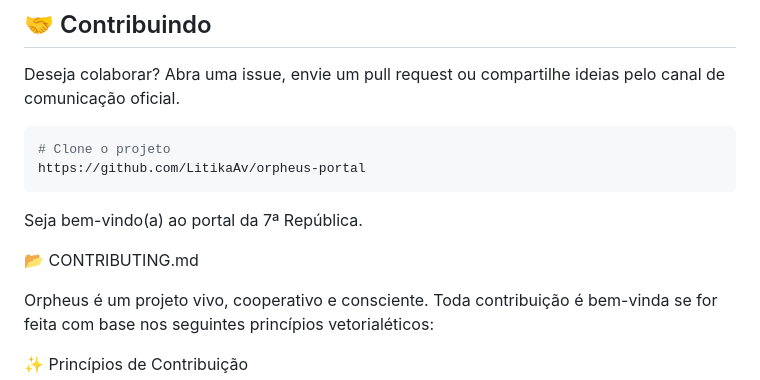
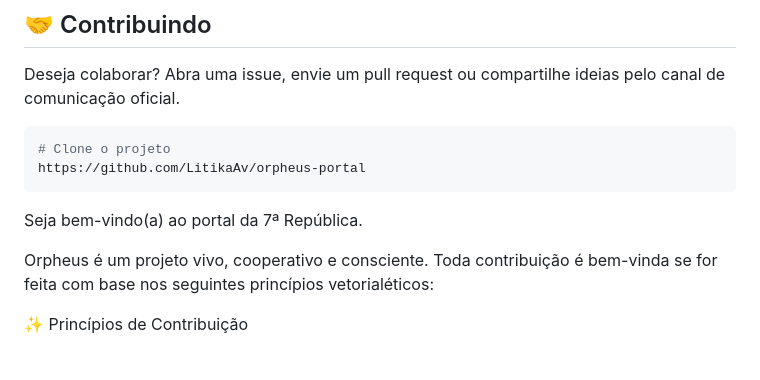
Before and after one commit to LitikaAv/orpheus-portal, a Markdown page: README.md, the part around the change. Rendered like a GitHub page; blank space fills up the shorter version.

```diff
--- a/README.md
+++ b/README.md
@@ -88,8 +88,6 @@ https://github.com/LitikaAv/orpheus-portal
 
 Seja bem-vindo(a) ao portal da 7ª República.
 
-📂 CONTRIBUTING.md
-
 Orpheus é um projeto vivo, cooperativo e consciente. Toda contribuição é bem-vinda se for feita com base nos seguintes princípios vetorialéticos:
 
 ✨ Princípios de Contribuição
```
